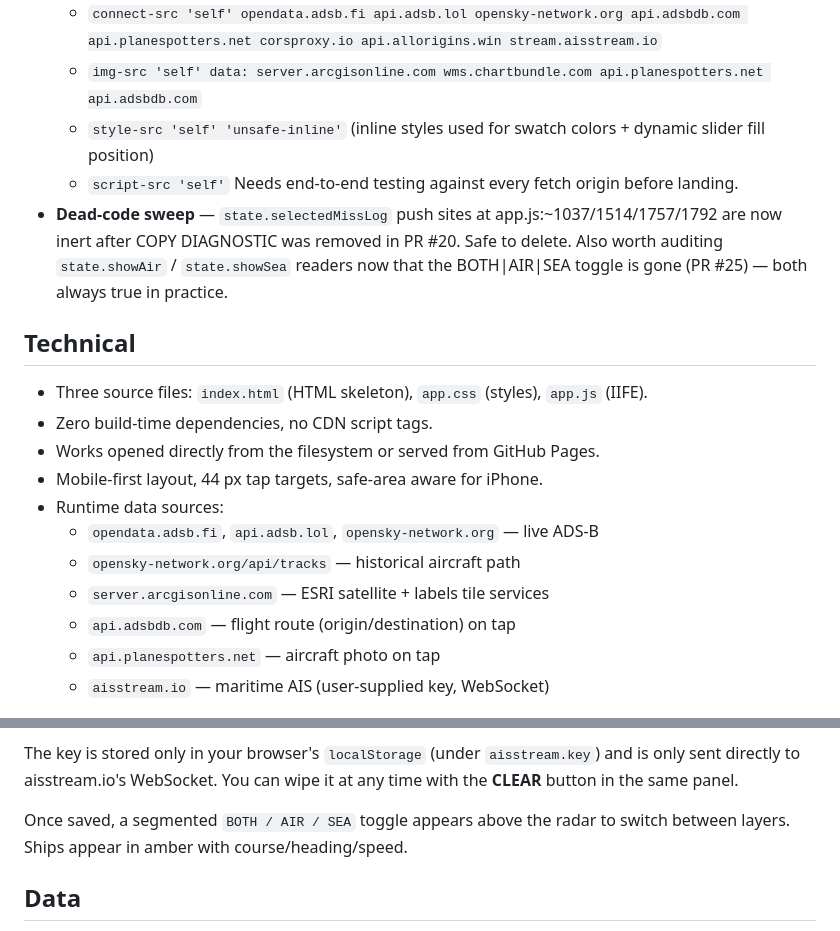
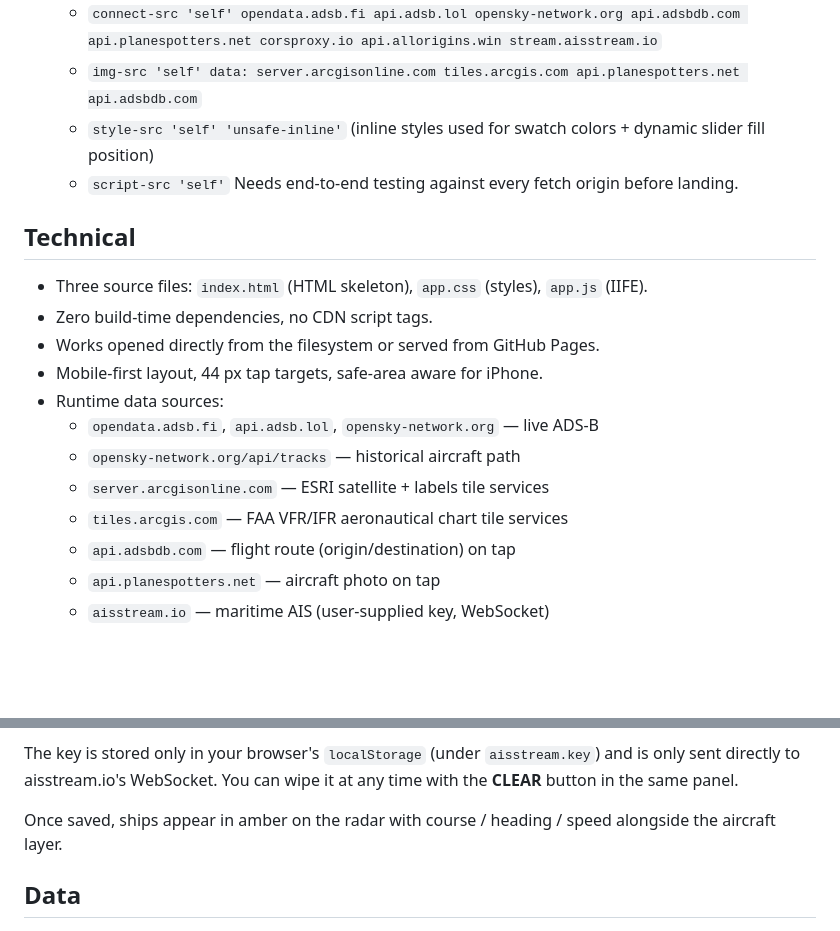
Before and after one commit to TommyK154/test-claude-ios-vibe, a Markdown page: README.md, 2 parts joined by grey strips. GitHub-like rendering; blank space fills up the shorter version.

```diff
--- a/README.md
+++ b/README.md
@@ -211,16 +179,11 @@ Ordered roughly by likely ship sequence.
       opensky-network.org api.adsbdb.com api.planespotters.net
       corsproxy.io api.allorigins.win stream.aisstream.io`
     - `img-src 'self' data: server.arcgisonline.com
-      wms.chartbundle.com api.planespotters.net api.adsbdb.com`
+      tiles.arcgis.com api.planespotters.net api.adsbdb.com`
     - `style-src 'self' 'unsafe-inline'` (inline styles used for
       swatch colors + dynamic slider fill position)
     - `script-src 'self'`
   Needs end-to-end testing against every fetch origin before landing.
-- **Dead-code sweep** — `state.selectedMissLog` push sites at
-  app.js:~1037/1514/1757/1792 are now inert after COPY DIAGNOSTIC was
-  removed in PR #20. Safe to delete. Also worth auditing `state.showAir` /
-  `state.showSea` readers now that the BOTH|AIR|SEA toggle is gone
-  (PR #25) — both always true in practice.
 
 ## Technical
 
@@ -232,6 +195,7 @@ Ordered roughly by likely ship sequence.
   - `opendata.adsb.fi`, `api.adsb.lol`, `opensky-network.org` — live ADS-B
   - `opensky-network.org/api/tracks` — historical aircraft path
   - `server.arcgisonline.com` — ESRI satellite + labels tile services
+  - `tiles.arcgis.com` — FAA VFR/IFR aeronautical chart tile services
   - `api.adsbdb.com` — flight route (origin/destination) on tap
   - `api.planespotters.net` — aircraft photo on tap
   - `aisstream.io` — maritime AIS (user-supplied key, WebSocket)
@@ -255,8 +219,8 @@ The key is stored only in your browser's `localStorage` (under
 `aisstream.key`) and is only sent directly to aisstream.io's WebSocket. You
 can wipe it at any time with the **CLEAR** button in the same panel.
 
-Once saved, a segmented `BOTH / AIR / SEA` toggle appears above the radar
-to switch between layers. Ships appear in amber with course/heading/speed.
+Once saved, ships appear in amber on the radar with course / heading /
+speed alongside the aircraft layer.
 
 ## Data
 
```
Also changed, not shown: other parts of README.md (+5 -37 lines), HANDOFF.md (+7 -9 lines).
